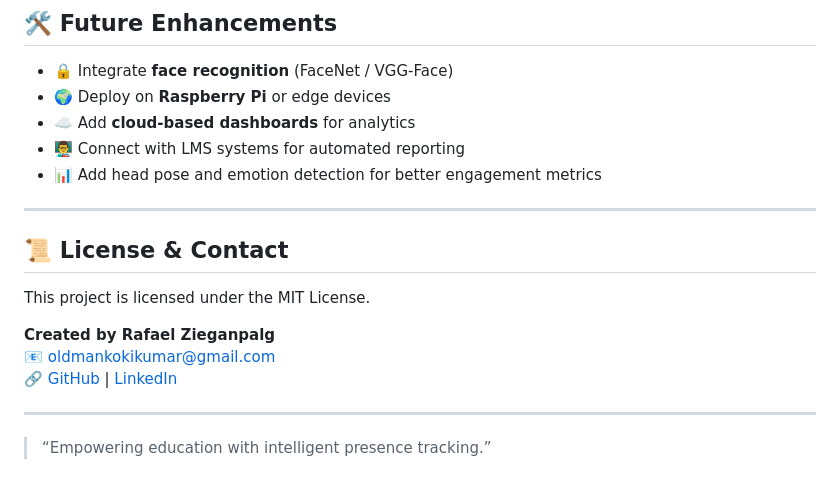
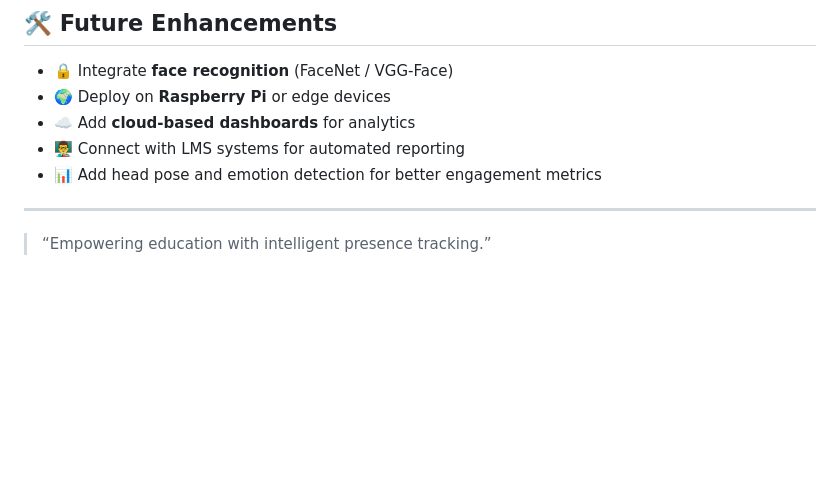
Before and after one commit to sabithamadhavan/Smart-Attendance-System-Using-Gaze-And-Blink-Detection, a Markdown page: README.md, the part around the change. GitHub-like rendering; blank space fills up the shorter version.

Commit message:
Removed license & contact section

```diff
--- a/README.md
+++ b/README.md
@@ -187,14 +187,4 @@ Access the app at: [http://127.0.0.1:5000](http://127.0.0.1:5000)
 
 ---
 
-## 📜 License & Contact
-
-This project is licensed under the MIT License.
-
-**Created by Rafael Zieganpalg**
-📧 oldmankokikumar@gmail.com
-🔗 [GitHub](https://github.com/Rafael-ZP) | [LinkedIn](https://www.linkedin.com/in/rafael-zieganpalg-b8b755238/)
-
----
-
 > “Empowering education with intelligent presence tracking.”
```
